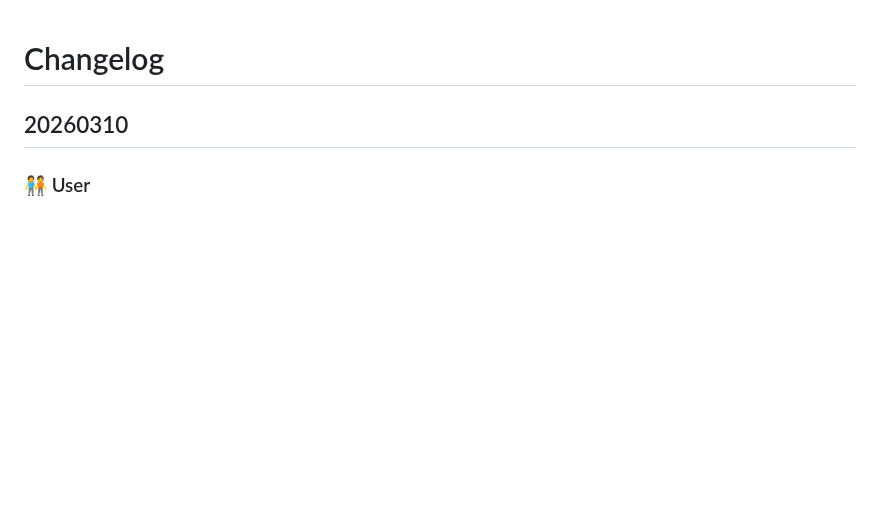
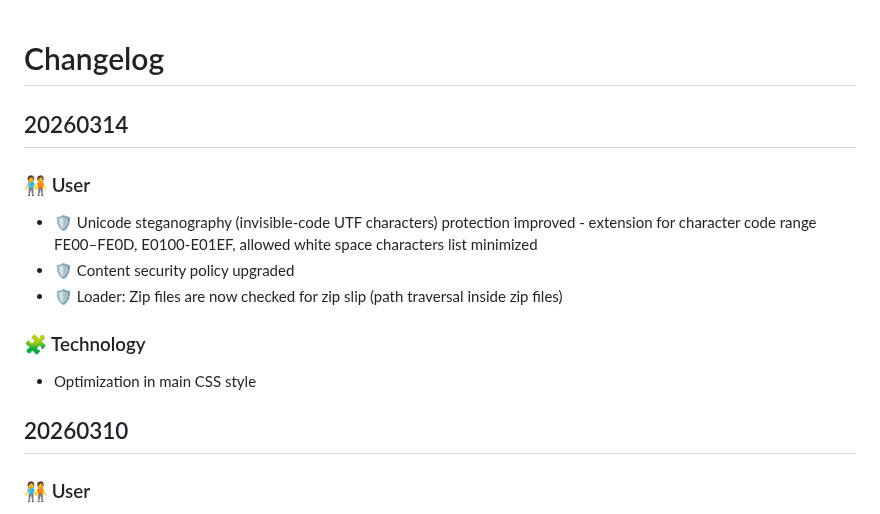
Before and after one commit to HelpViewer/HelpViewer, a Markdown page: CHANGELOG.md, the part around the change. Drawn GitHub-style; blank space fills up the shorter version.

Commit message:
Publishing info added [pub]

```diff
--- a/CHANGELOG.md
+++ b/CHANGELOG.md
@@ -1,4 +1,13 @@
 # Changelog
+
+## 20260314
+### 🧑‍🤝‍🧑 User
+- 🛡️ Unicode steganography (invisible-code UTF characters) protection improved - extension for character code range FE00–FE0D, E0100-E01EF, allowed white space characters list minimized
+- 🛡️ Content security policy upgraded
+- 🛡️ Loader: Zip files are now checked for zip slip (path traversal inside zip files)
+
+### 🧩 Technology
+- Optimization in main CSS style
 
 ## 20260310
 ### 🧑‍🤝‍🧑 User
```
